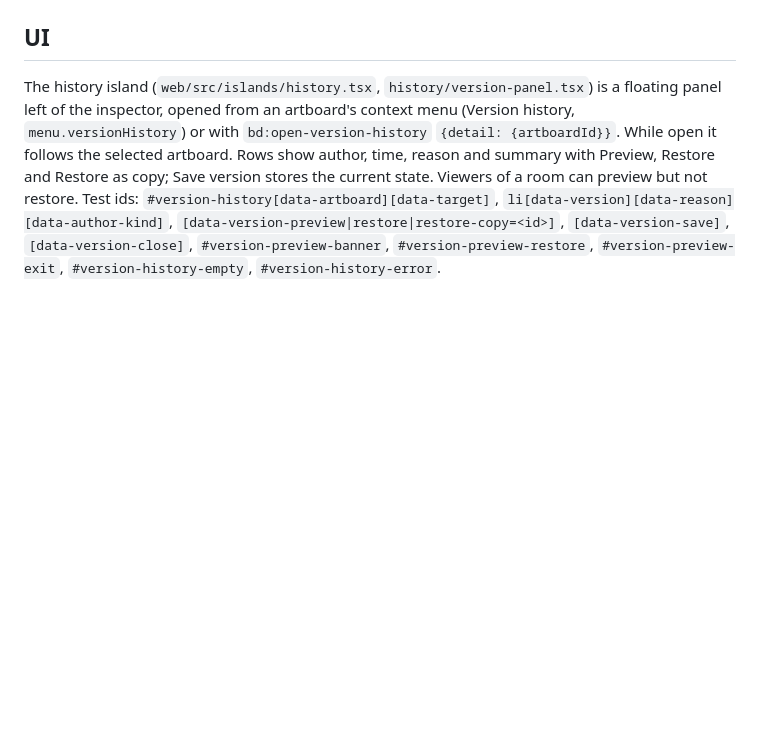
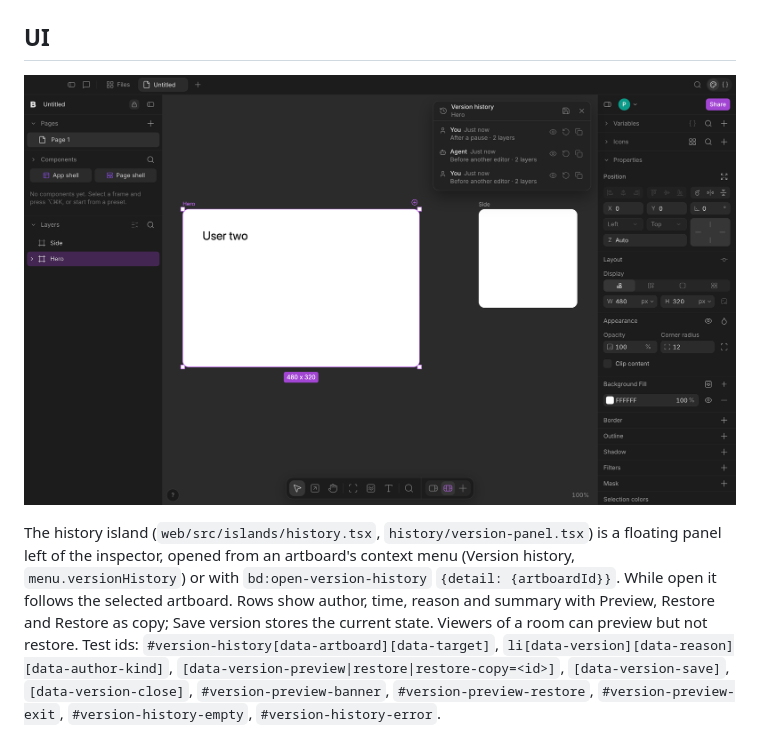
Before and after one commit to AdamAbd/verynize-product, a Markdown page: docs/version-history.md, the part around the change. Drawn GitHub-style; pictures changed too: docs/version-history-panel.png (added); blank space fills up the shorter version.

Commit message:
docs: version history panel screenshot
Co-Authored-By: Claude Opus 5.5 <noreply@anthropic.com>

```diff
--- a/docs/version-history.md
+++ b/docs/version-history.md
@@ -79,6 +79,8 @@ Backends implement `versions: {list(ref, artboardId), get(ref, id), capture(ref,
 
 ## UI
 
+![Version history panel](version-history-panel.png)
+
 The history island (`web/src/islands/history.tsx`, `history/version-panel.tsx`) is a floating panel left of the inspector, opened from an artboard's context menu (Version history, `menu.versionHistory`) or with `bd:open-version-history` `{detail: {artboardId}}`. While open it follows the selected artboard. Rows show author, time, reason and summary with Preview, Restore and Restore as copy; Save version stores the current state. Viewers of a room can preview but not restore. Test ids: `#version-history[data-artboard][data-target]`, `li[data-version][data-reason][data-author-kind]`, `[data-version-preview|restore|restore-copy=<id>]`, `[data-version-save]`, `[data-version-close]`, `#version-preview-banner`, `#version-preview-restore`, `#version-preview-exit`, `#version-history-empty`, `#version-history-error`.
 
 ## Tests
```
